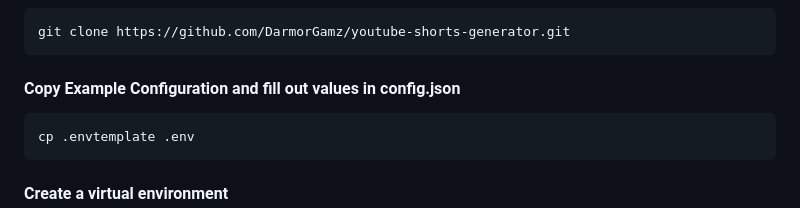
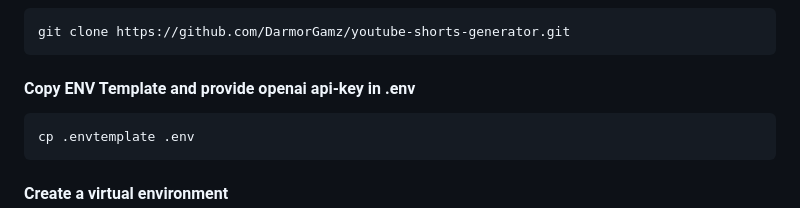
Before and after one commit to DarmorGamz/Youtube-Shorts-Generator, a Markdown page: README.md, the part around the change. GitHub-like rendering.

````diff
--- a/README.md
+++ b/README.md
@@ -43,7 +43,7 @@ This project leverages OpenAI's capabilities to streamline the creation of YouTu
 git clone https://github.com/DarmorGamz/youtube-shorts-generator.git
 ```
 
-#### Copy Example Configuration and fill out values in config.json
+#### Copy ENV Template and provide openai api-key in .env
 ```bash
 cp .envtemplate .env
 ```
````
